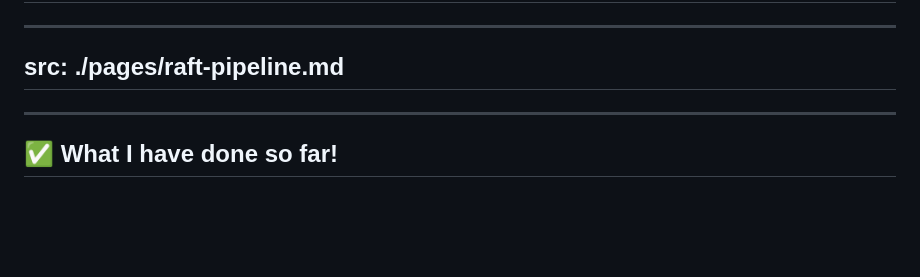
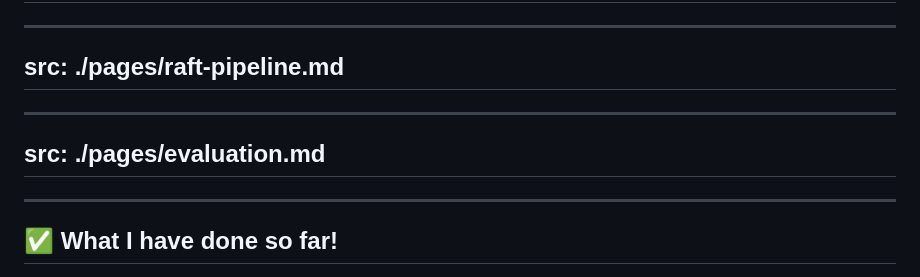
Before and after one commit to behroozbc/payan-naame, a Markdown page: payan-naame-eraye/slides.md, the part around the change. GitHub-like rendering; blank space fills up the shorter version.

Commit message:
add evaluation page and integrate it into slides

```diff
--- a/payan-naame-eraye/slides.md
+++ b/payan-naame-eraye/slides.md
@@ -87,6 +87,10 @@ src: ./pages/baseline.md
 
 ---
 src: ./pages/raft-pipeline.md
+---
+
+---
+src: ./pages/evaluation.md
 ---
 ---
 
```
Also changed, not shown: payan-naame-eraye/pages/evaluation.md (added, +320 -0 lines).
